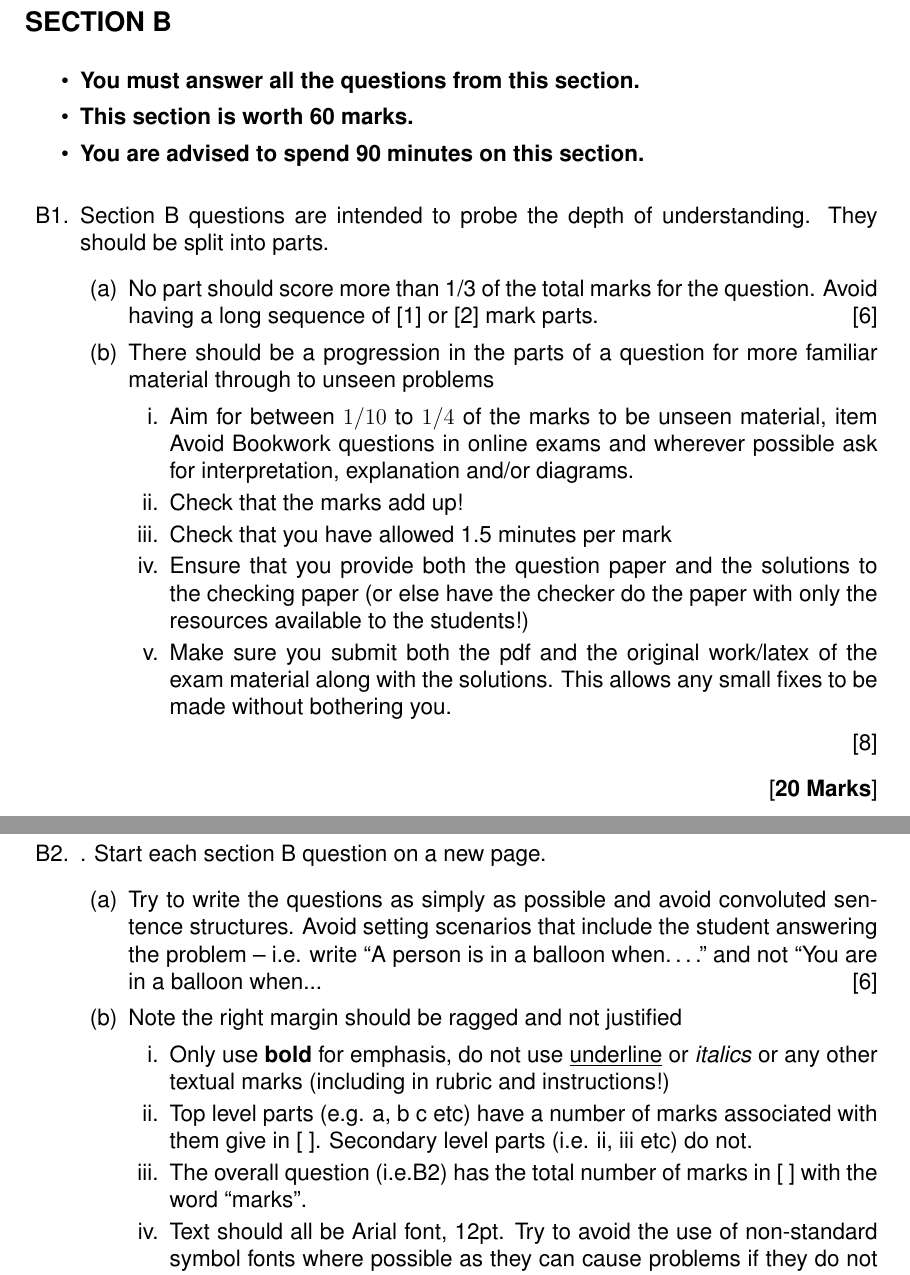
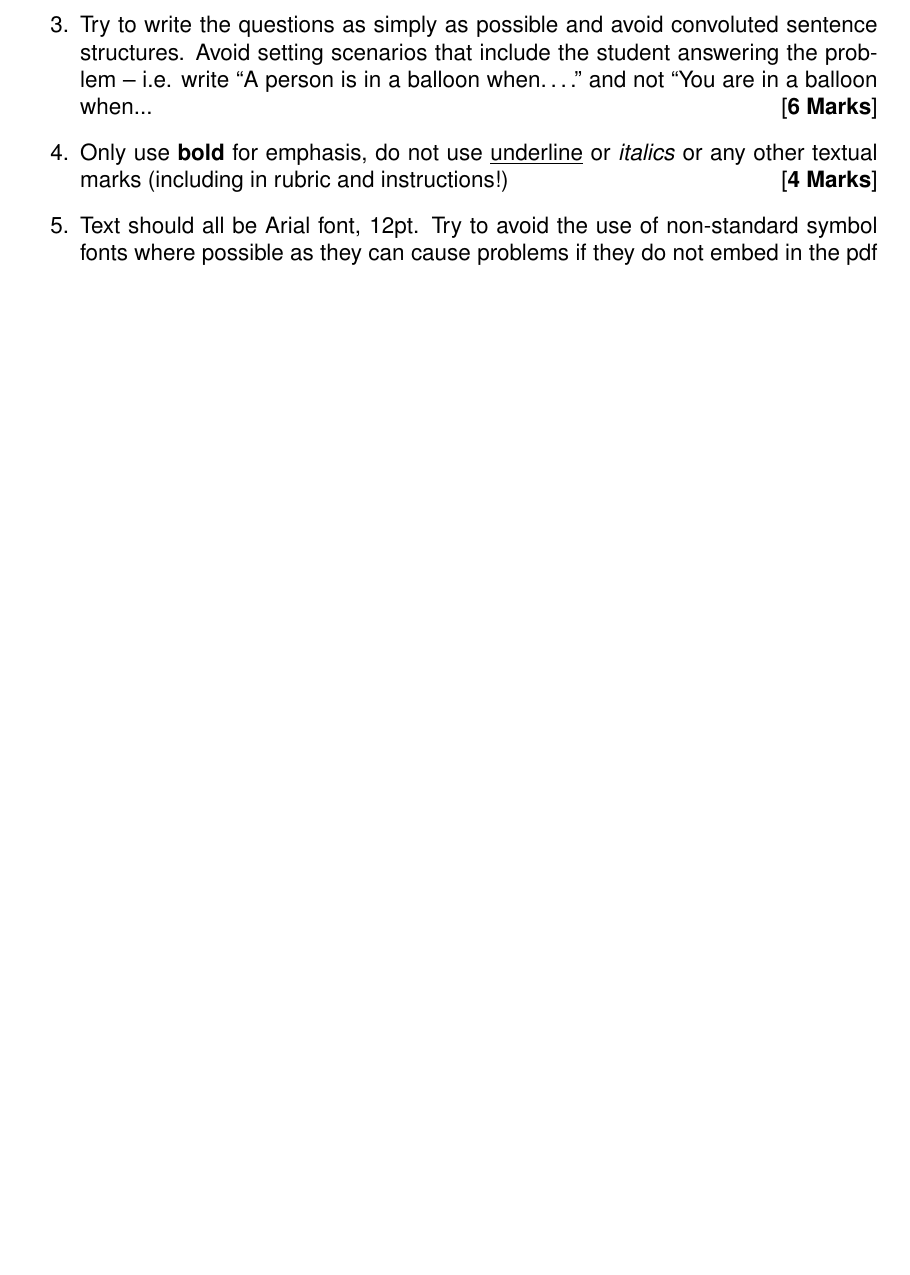
Before and after one commit to uolphysicsteaching/LaTeX_Exam_Template, a LaTeX document (End_of_Module_Assessment.tex): two parts of pages 4 and 5 of 6 before the commit and part of page 3 of 3 after it, the two joined at a grey line, cut at the place of the change, the shorter picture padded with empty space. Compiled offline with pdfLaTeX; a missing font is replaced by an installed copy or a similar font.

Commit message:
Make a mid-term version of the paper

```diff
--- a/End_of_Module_Assessment.tex
+++ b/End_of_Module_Assessment.tex
@@ -43,10 +42,10 @@
 \def\paperno{01} % 09 FOR A MODULE WITH AN OLD SYLLABUS
 \def\code{PHYSXXXX} %PUT CORRECT MODULE CODE HERE
 \def\module{Module Title} %PUT YOPUR MODULE TITLE HERE
-\def\totaltime{2 hours and 30 minutes\ } %ANSWER TIME + UPLOAD TIME
-\def\answertime{2 hours\ } % 1.5 MINUTES PER MARK
+\def\totaltime{1 hour and 30 minutes\ } %ANSWER TIME + UPLOAD TIME
+\def\answertime{1 hour\ } % 1.5 MINUTES PER MARK
 \def\uploadtime{30 minutes}% 30 MINUTES UNLESS LONGER NEEDED
-\def\paperweight{80\%\ }
+\def\paperweight{20\%\ }
 
 
 %%%%%%%%%%%%%%%%%%%%%%%%%%%%%%%%%%%%%%%%%%%%%%%%%%%%%%%%%%%%%%%%%%%
@@ -226,60 +225,14 @@
+		\item Try to write the questions as simply as possible and avoid convoluted sentence structures. Avoid setting scenarios that include the student answering the problem – i.e. write “A person is in a balloon when….” and not “You are in a balloon when...
+\ptsmk{6}
+
+
+\item Only use \textbf{bold} for emphasis, do not use \underline{underline} or \textit{italics} or any other textual marks (including in rubric and instructions!)
+\ptsmk{4}
+
+\item Text should all be Arial font, 12pt. Try to avoid the use of non-standard symbol fonts where possible as they can cause problems if they do not embed in the pdf correctly. Equations do not need to be sans-serif especially if it makes them less clear e.g. confusion between the digit $1$ and the lower case letter $l$. %By default the TeX template is using serif font in equations.
+\ptsmk{7}
 
 
 	%%%%%%%%%%%%%%%%%%%%%%%%%%%%%%%%%%%%%%%%%%%%%%%%%%%%%%%%%%%%%%%%%%%
 	\end{enumerate}
-	%%%%%%%%%%%%%%%%%%%%%%%%%%%%%%%%%%%%%%%%%%%%%%%%%%%%%%%%%%%%%%%%%%%
-	\newpage    %%%%%%%%      Section B Starts Here %%%%%%%%%%%%%%%%%%%
-	%%%%%%%%%%%%%%%%%%%%%%%%%%%%%%%%%%%%%%%%%%%%%%%%%%%%%%%%%%%%%%%%%%%
-	\vskip1.0truecm
-	%
-	{\large\textbf{SECTION B}}
-	%%%%%%%%%%%%%%%%%%%%%%%%%%%%%%%%%%%%%%%%%%%%%%%%%%%%%%%%%%%%%%%%%%%
-	%%%%%%%%%%  Adjust rubric to suit exam                      %%%%%%%
-	%%%%%%%%%%%%%%%%%%%%%%%%%%%%%%%%%%%%%%%%%%%%%%%%%%%%%%%%%%%%%%%%%%%
-	\begin{sectionrubric}
-	\item You must answer all the questions from this section.
-	\item This section is worth 60 marks.
-	\item You are advised to spend 90 minutes on this section.
-	\end{sectionrubric}
-	%%%%%%%%%%%%%%%%%%%%%%%%%%%%%%%%%%%%%%%%%%%%%%%%%%%%%%%%%%%%%%%%%%%
-	\renewcommand{\theenumi}{B\arabic{enumi}}
-	%%%%%%%%%%%%%%%%%%%%%%%%%%%%%%%%%%%%%%%%%%%%%%%%%%%%%%%%%%%%%%%%%%%
-	\begin{enumerate}
-		%%%%%%%%%%%%%%%%%%%%%%%%%%%%%%%%%%%%%%%%%%%%%%%%%%%%%%%%%%%%%%%%%%
-		% Each section B question is a separate \item. Use \begin{enumerate}...\item...\end{enumerate} for sub parts.
-		% Use \pts{xx} for the number of marks for each sub-part and \ptsmk{xxx} at the end of each question.
-		%%%%%%%%%%%%%%%%%%%%%%%%%%%%%%%%%%%%%%%%%%%%%%%%%%%%%%%%%%%%%%%%%%%%%%%%%%%%%%%%
-		\item Section B questions are intended to probe the depth of understanding. They should be split into parts.
-		\begin{enumerate}
-		\item No part should score more than 1/3 of the total marks for the question. Avoid having a long sequence of [1] or [2] mark parts.
-		\pts{6}
-		\item There should be a progression in the parts of a question for more familiar material through to unseen problems
-		\begin{enumerate}
-			\item Aim for between $1/10$ to $1/4$ of the marks to be unseen material,
-			item Avoid Bookwork questions in online exams and wherever possible ask for interpretation, explanation and/or diagrams.
-			\item Check that the marks add up!
-			\item Check that you have allowed 1.5 minutes per mark
-			\item Ensure that you provide both the question paper and the solutions to the checking paper (or else have the checker do the paper with only the resources available to the students!)
-			\item Make sure you submit both the pdf and the original work/latex of the exam material along with the solutions. This allows any small fixes to be made without bothering you.
-		\end{enumerate}
-		\pts{8}
-		\end{enumerate}
-		\ptsmk{20}
-		% use spacing to create gaps between questions (or ideally one per page).
-		% either:
-		%\vspace*{1in}
-		% or
-		\newpage
 
-		\item. Start each section B question on a new page.
-		\begin{enumerate}
-		\item Try to write the questions as simply as possible and avoid convoluted sentence structures. Avoid setting scenarios that include the student answering the problem – i.e. write “A person is in a balloon when….” and not “You are in a balloon when...
-		\pts{6}
-
-		\item Note the right margin should be ragged and not justified
-		\begin{enumerate}
-			\item Only use \textbf{bold} for emphasis, do not use \underline{underline} or \textit{italics} or any other textual marks (including in rubric and instructions!)
-			\item Top level parts (e.g. a, b c etc) have a number of marks associated with them give in [ ]. Secondary level parts (i.e. ii, iii etc) do not. % Use the LaTeX commands \pts{x} for doing this!
-			\item The overall question (i.e.B2) has the total number of marks in [ ] with the word ``marks''. % Use \ptsmk{x} for this !
-			\item Text should all be Arial font, 12pt. Try to avoid the use of non-standard symbol fonts where possible as they can cause problems if they do not embed in the pdf correctly. Equations do not need to be sans-serif especially if it makes them less clear e.g. confusion between the digit $1$ and the lower case letter $l$. %By default the TeX template is using serif font in equations.
-		\end{enumerate}
```
Also changed, not shown: End_of_Module_Assessment.pdf, End_of_Module_Assessment.tex (40 more changed lines).
